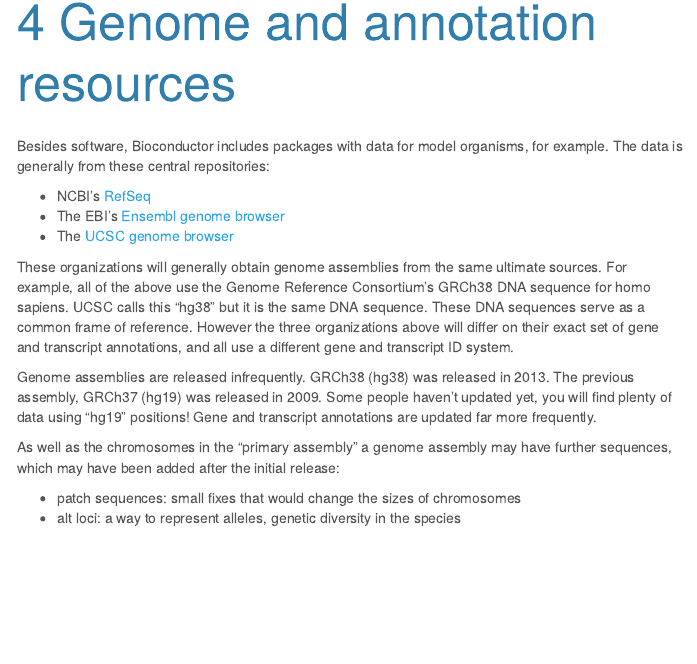
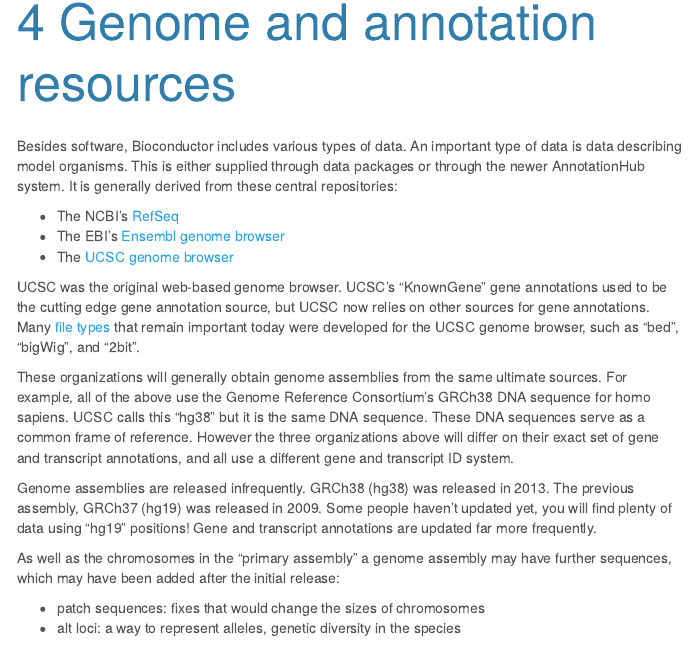
Before and after one commit to MonashDataFluency/r-bioc, an R Markdown document (topics/sequences_and_features.Rmd): the page in a window 1100 px wide, from 2940 px down. The pictures show the output file topics/sequences_and_features.html that the author committed with the source, opened offline; menus at the side of the page are left out.

Commit message:
Update reference description

````diff
--- a/topics/sequences_and_features.Rmd
+++ b/topics/sequences_and_features.Rmd
@@ -453,11 +453,13 @@ There's much more to explore here. Have a look at the documentation for the `Gen
 # (return to slideshow)
 ```
 
-Besides software, Bioconductor includes packages with data for model organisms, for example. The data is generally from these central repositories:
+Besides software, Bioconductor includes various types of data. An important type of data is data describing model organisms. This is either supplied through data packages or through the newer AnnotationHub system. It is generally derived from these central repositories:
 
-* NCBI's [RefSeq](https://www.ncbi.nlm.nih.gov/refseq/)
+* The NCBI's [RefSeq](https://www.ncbi.nlm.nih.gov/refseq/)
 * The EBI's [Ensembl genome browser](https://ensembl.org/)
 * The [UCSC genome browser](https://genome.ucsc.edu/cgi-bin/hgGateway)
+
+UCSC was the original web-based genome browser. UCSC's "KnownGene" gene annotations used to be the cutting edge gene annotation source, but UCSC now relies on other sources for gene annotations. Many [file types](https://genome.ucsc.edu/FAQ/FAQformat.html) that remain important today were developed for the UCSC genome browser, such as "bed", "bigWig", and "2bit".
 
 These organizations will generally obtain genome assemblies from the same ultimate sources. For example, all of the above use the Genome Reference Consortium's GRCh38 DNA sequence for homo sapiens. UCSC calls this "hg38" but it is the same DNA sequence. These DNA sequences serve as a common frame of reference. However the three organizations above will differ on their exact set of gene and transcript annotations, and all use a different gene and transcript ID system.
 
@@ -465,7 +467,7 @@ Genome assemblies are released infrequently. GRCh38 (hg38) was released in 2013.
 
 As well as the chromosomes in the "primary assembly" a genome assembly may have further sequences, which may have been added after the initial release:
 
-* patch sequences: small fixes that would change the sizes of chromosomes
+* patch sequences: fixes that would change the sizes of chromosomes
 * alt loci: a way to represent alleles, genetic diversity in the species
 
 
````
Also changed, not shown: topics/sequences_and_features.html, topics/sequences_and_features_uneval.html, 1 other file.
